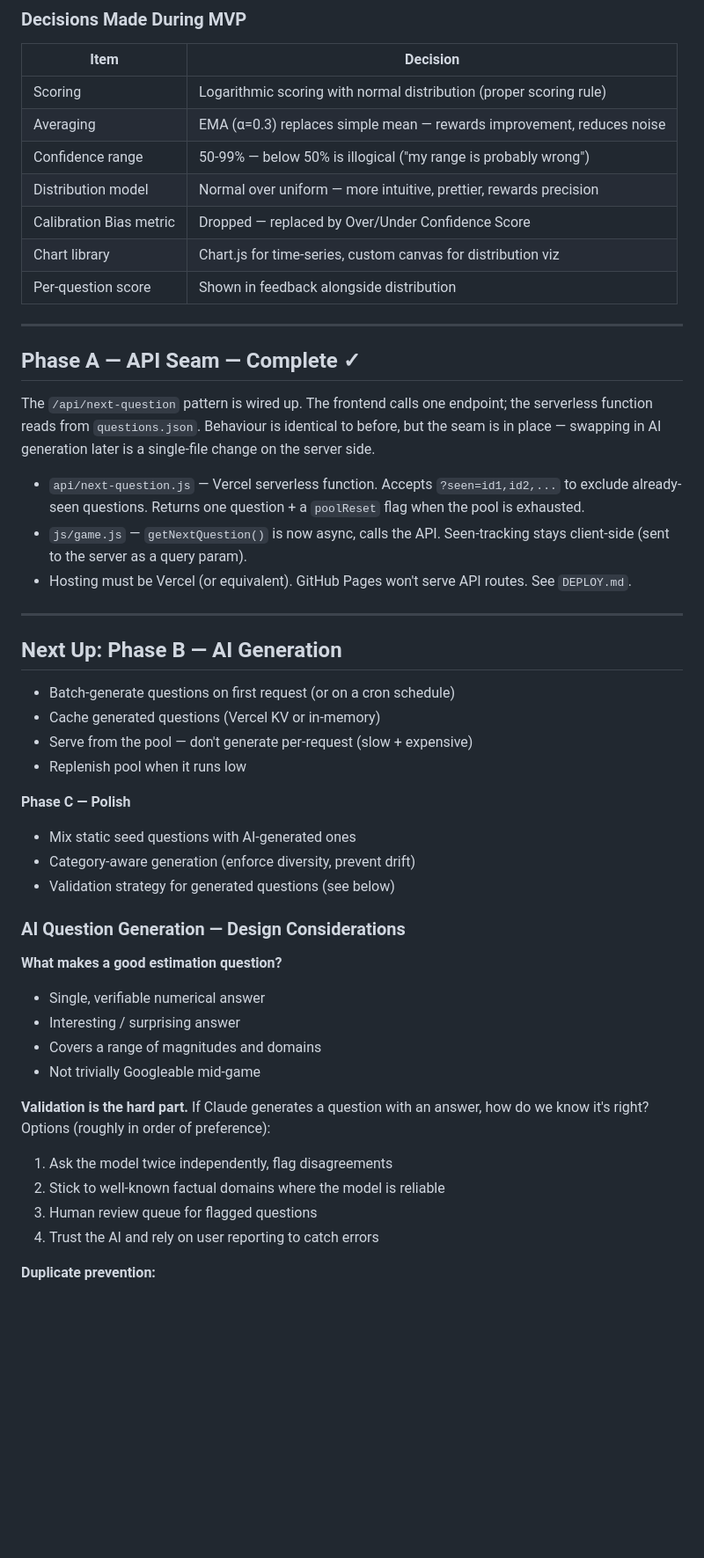
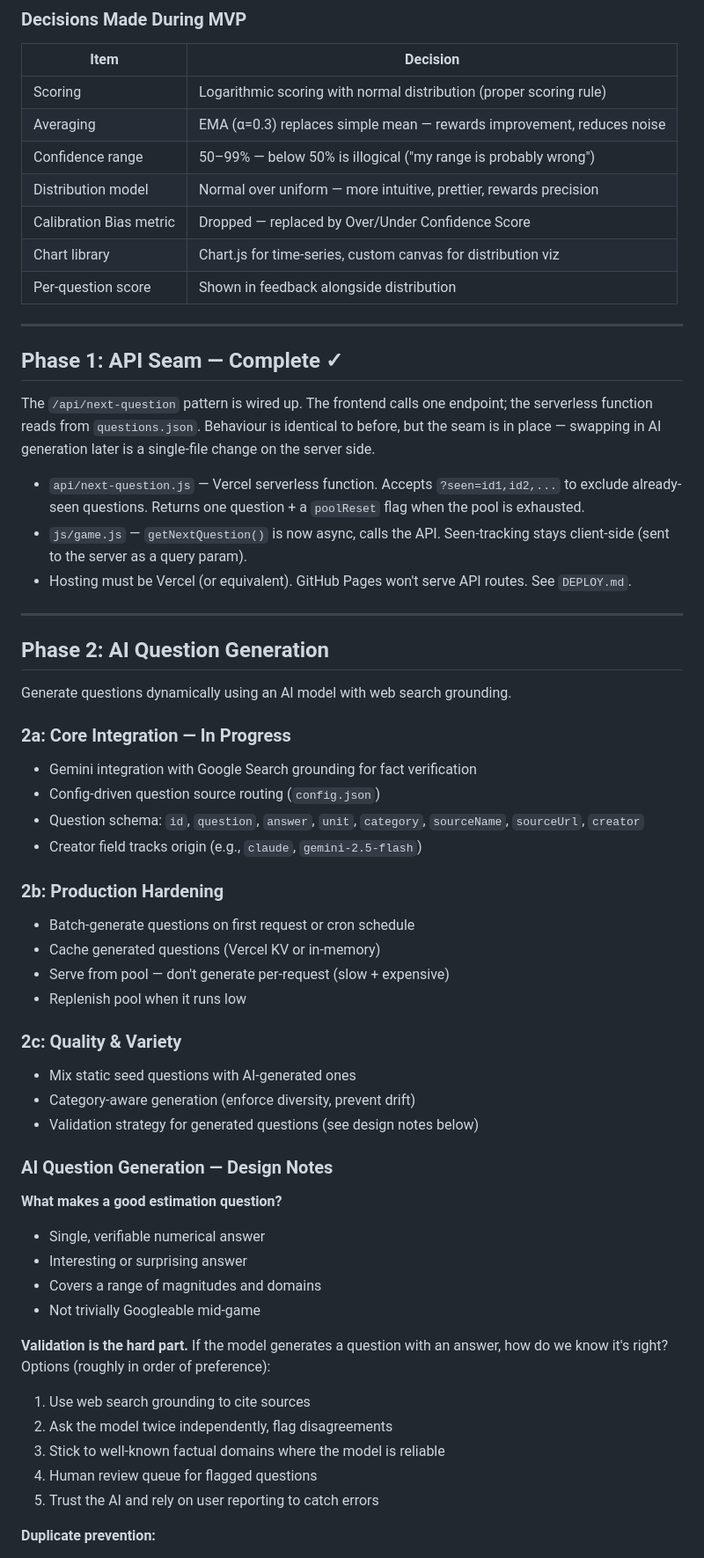
Before and after one commit to SleepyJack/confidence, a Markdown page: PLAN.md, the part around one of its changes. Shown at 88% size. Rendered like a GitHub page; blank space fills up the shorter version.

```diff
--- a/PLAN.md
+++ b/PLAN.md
@@ -26,7 +26,7 @@ All of the following has been implemented and is live:
 |------|----------|
 | Scoring | Logarithmic scoring with normal distribution (proper scoring rule) |
 | Averaging | EMA (α=0.3) replaces simple mean — rewards improvement, reduces noise |
-| Confidence range | 50-99% — below 50% is illogical ("my range is probably wrong") |
+| Confidence range | 50–99% — below 50% is illogical ("my range is probably wrong") |
 | Distribution model | Normal over uniform — more intuitive, prettier, rewards precision |
 | Calibration Bias metric | Dropped — replaced by Over/Under Confidence Score |
 | Chart library | Chart.js for time-series, custom canvas for distribution viz |
@@ -34,7 +34,7 @@ All of the following has been implemented and is live:
 
 ---
 
-## Phase A — API Seam — Complete ✓
+## Phase 1: API Seam — Complete ✓
 
 The `/api/next-question` pattern is wired up. The frontend calls one endpoint; the serverless function reads from `questions.json`. Behaviour is identical to before, but the seam is in place — swapping in AI generation later is a single-file change on the server side.
 
@@ -44,30 +44,41 @@ The `/api/next-question` pattern is wired up. The frontend calls one endpoint; t
 
 ---
 
-## Next Up: Phase B — AI Generation
-- Batch-generate questions on first request (or on a cron schedule)
+## Phase 2: AI Question Generation
+
+Generate questions dynamically using an AI model with web search grounding.
+
+### 2a: Core Integration — In Progress
+- Gemini integration with Google Search grounding for fact verification
+- Config-driven question source routing (`config.json`)
+- Question schema: `id`, `question`, `answer`, `unit`, `category`, `sourceName`, `sourceUrl`, `creator`
+- Creator field tracks origin (e.g., `claude`, `gemini-2.5-flash`)
+
+### 2b: Production Hardening
+- Batch-generate questions on first request or cron schedule
 - Cache generated questions (Vercel KV or in-memory)
-- Serve from the pool — don't generate per-request (slow + expensive)
+- Serve from pool — don't generate per-request (slow + expensive)
 - Replenish pool when it runs low
 
-**Phase C — Polish**
+### 2c: Quality & Variety
 - Mix static seed questions with AI-generated ones
 - Category-aware generation (enforce diversity, prevent drift)
-- Validation strategy for generated questions (see below)
+- Validation strategy for generated questions (see design notes below)
 
-### AI Question Generation — Design Considerations
+### AI Question Generation — Design Notes
 
 **What makes a good estimation question?**
 - Single, verifiable numerical answer
-- Interesting / surprising answer
+- Interesting or surprising answer
 - Covers a range of magnitudes and domains
 - Not trivially Googleable mid-game
 
-**Validation is the hard part.** If Claude generates a question with an answer, how do we know it's right? Options (roughly in order of preference):
-1. Ask the model twice independently, flag disagreements
-2. Stick to well-known factual domains where the model is reliable
-3. Human review queue for flagged questions
-4. Trust the AI and rely on user reporting to catch errors
+**Validation is the hard part.** If the model generates a question with an answer, how do we know it's right? Options (roughly in order of preference):
+1. Use web search grounding to cite sources
+2. Ask the model twice independently, flag disagreements
+3. Stick to well-known factual domains where the model is reliable
+4. Human review queue for flagged questions
+5. Trust the AI and rely on user reporting to catch errors
 
 **Duplicate prevention:**
 - Provide recent questions in the prompt as negative examples
```
Also changed, not shown: other parts of PLAN.md (+30 -12 lines).
